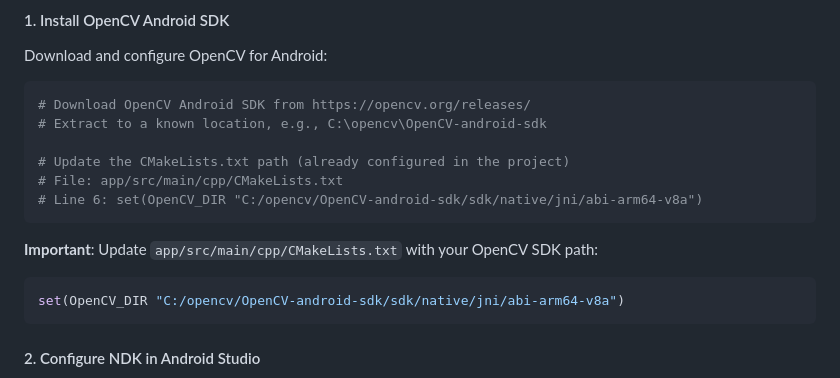
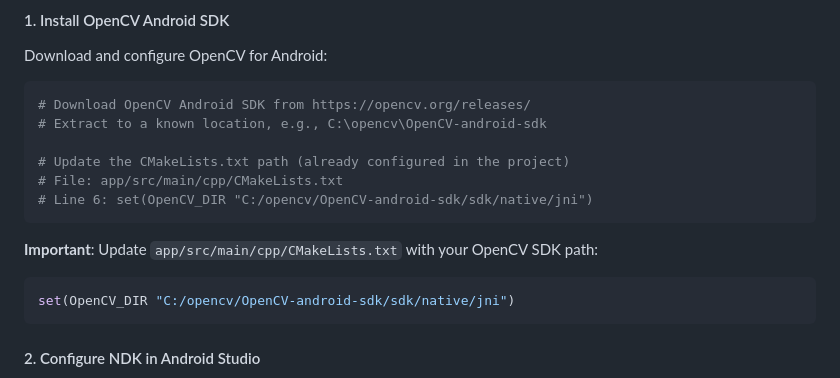
Before and after one commit to rjk51/flam-assessment, a Markdown page: README.md, the part around the change. GitHub-like rendering.

Commit message:
Correct OpenCV_DIR path in README.md
Updated OpenCV_DIR path in README to remove specific ABI.

````diff
--- a/README.md
+++ b/README.md
@@ -86,13 +86,13 @@ Download and configure OpenCV for Android:
 
 # Update the CMakeLists.txt path (already configured in the project)
 # File: app/src/main/cpp/CMakeLists.txt
-# Line 6: set(OpenCV_DIR "C:/opencv/OpenCV-android-sdk/sdk/native/jni/abi-arm64-v8a")
+# Line 6: set(OpenCV_DIR "C:/opencv/OpenCV-android-sdk/sdk/native/jni")
 ```
 
 **Important**: Update `app/src/main/cpp/CMakeLists.txt` with your OpenCV SDK path:
 
 ```cmake
-set(OpenCV_DIR "C:/opencv/OpenCV-android-sdk/sdk/native/jni/abi-arm64-v8a")
+set(OpenCV_DIR "C:/opencv/OpenCV-android-sdk/sdk/native/jni")
 ```
 
 #### 2. Configure NDK in Android Studio
````
